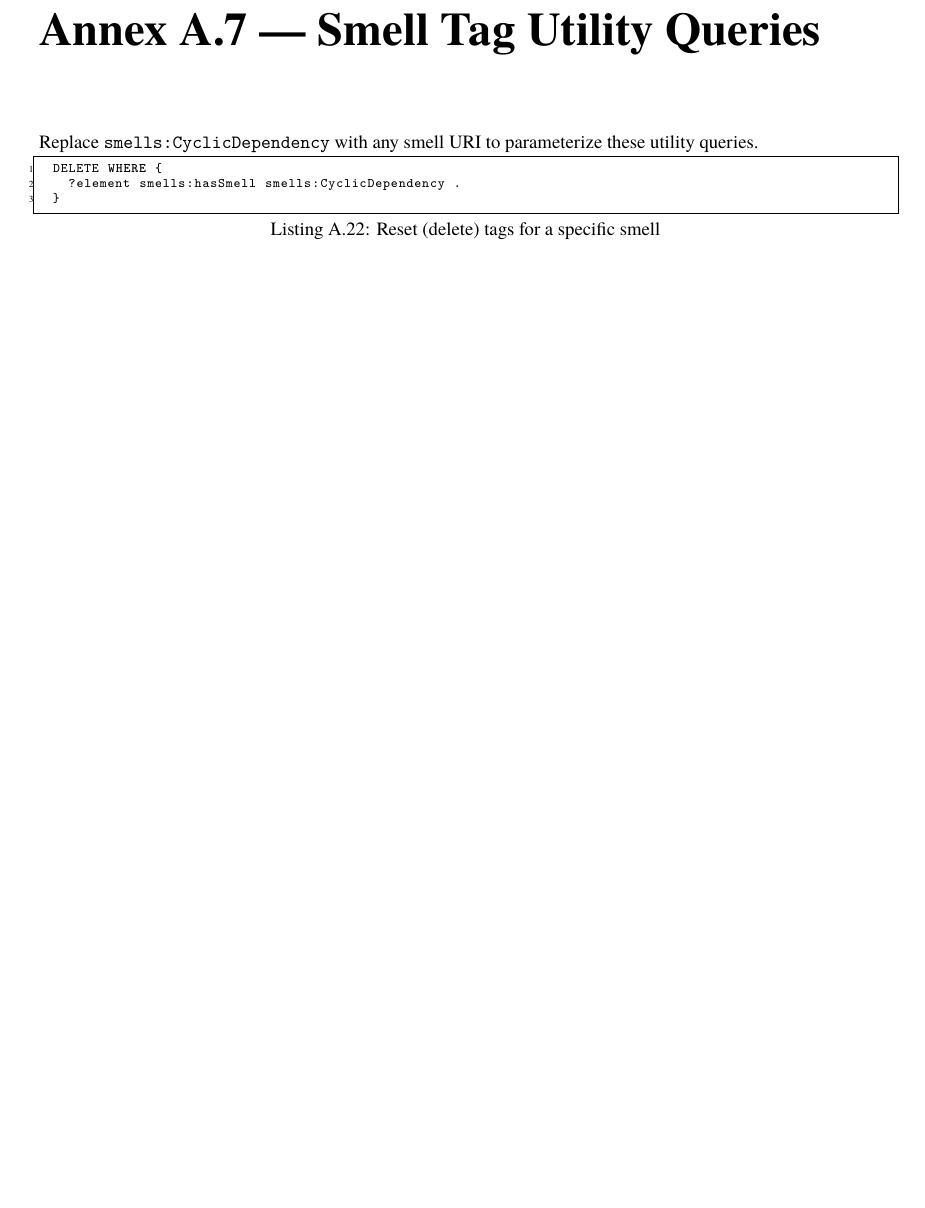
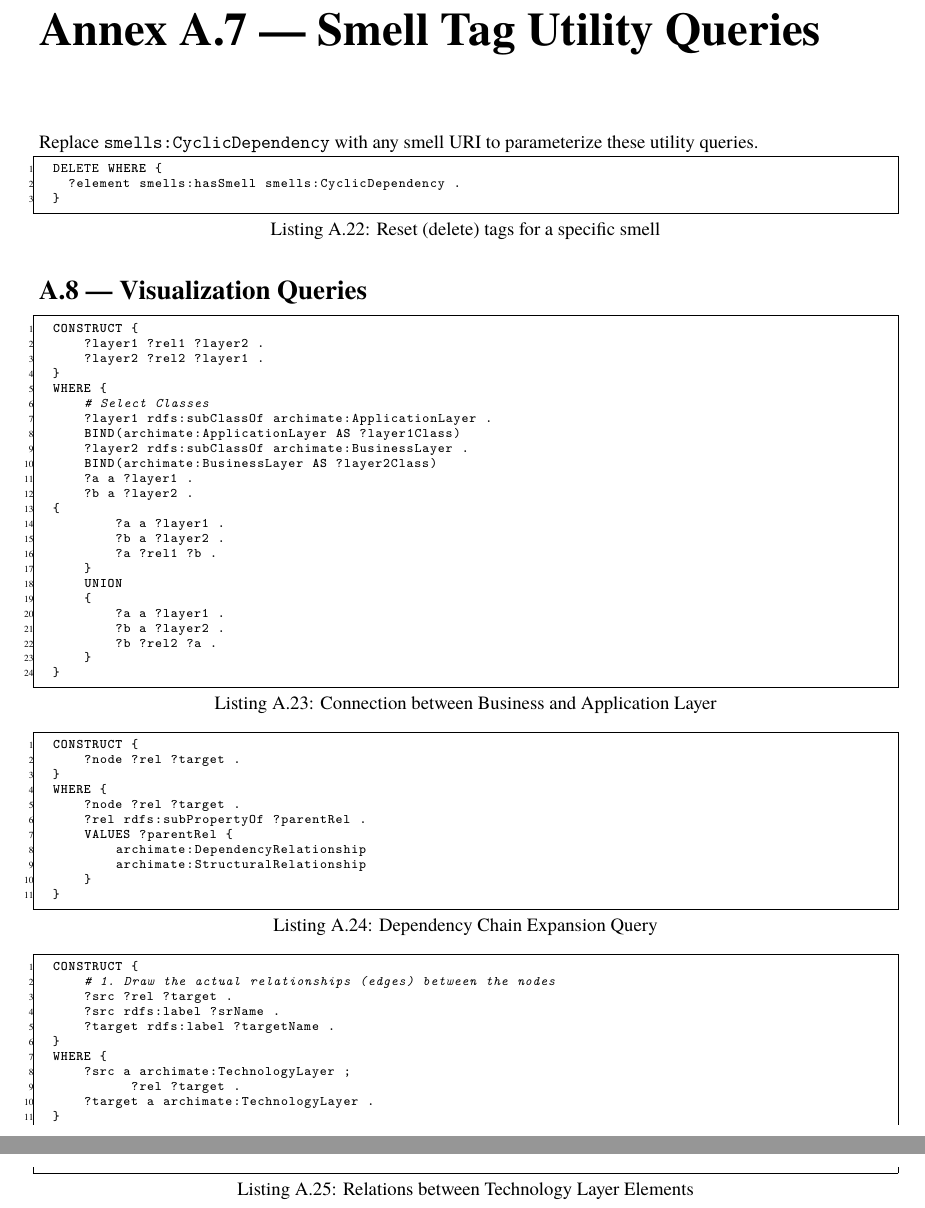
Before and after one commit to anis-nassim/SPE-EAKG-report-, a LaTeX document (annexe/annexe.tex): part of page 7 of 9 before the commit and two parts of pages 7 and 8 of 10 after it, the two joined at a grey line, cut so that both start at the same text, the shorter picture padded with empty space. Compiled offline with XeLaTeX.

Commit message:
add:Visualization Quesries to annex

```diff
--- a/annexe/annexe.tex
+++ b/annexe/annexe.tex
@@ -406,6 +406,63 @@ DELETE WHERE {
 }
 \end{lstlisting}
 
+\section*{A.8 --- Visualization Queries}
+
+\begin{lstlisting}[caption={Connection between Business and Application Layer}]
+CONSTRUCT {
+    ?layer1 ?rel1 ?layer2 .
+    ?layer2 ?rel2 ?layer1 .
+}
+WHERE {
+    # Select Classes
+    ?layer1 rdfs:subClassOf archimate:ApplicationLayer .
+    BIND(archimate:ApplicationLayer AS ?layer1Class)
+    ?layer2 rdfs:subClassOf archimate:BusinessLayer .
+    BIND(archimate:BusinessLayer AS ?layer2Class)
+    ?a a ?layer1 .
+    ?b a ?layer2 .
+{
+        ?a a ?layer1 .
+        ?b a ?layer2 .
+        ?a ?rel1 ?b .
+    }
+    UNION
+    {
+        ?a a ?layer1 .
+        ?b a ?layer2 .
+        ?b ?rel2 ?a .
+    }
+}
+\end{lstlisting}
+
+\begin{lstlisting}[caption={Dependency Chain Expansion Query}]
+CONSTRUCT {
+    ?node ?rel ?target .
+}
+WHERE {
+    ?node ?rel ?target .
+    ?rel rdfs:subPropertyOf ?parentRel .
+    VALUES ?parentRel {
+        archimate:DependencyRelationship
+        archimate:StructuralRelationship
+    }
+}
+\end{lstlisting}
+
+\begin{lstlisting}[caption={Relations between Technology Layer Elements}]
+CONSTRUCT {
+    # 1. Draw the actual relationships (edges) between the nodes
+    ?src ?rel ?target .
+    ?src rdfs:label ?srName .
+    ?target rdfs:label ?targetName .
+}
+WHERE {
+    ?src a archimate:TechnologyLayer ;
+          ?rel ?target .
+    ?target a archimate:TechnologyLayer .
+}
+\end{lstlisting}
+
 \chapter*{Annex B: Implementation Detail}
 This annex records the implementation details omitted from Chapter~2 for readability.
 
```
